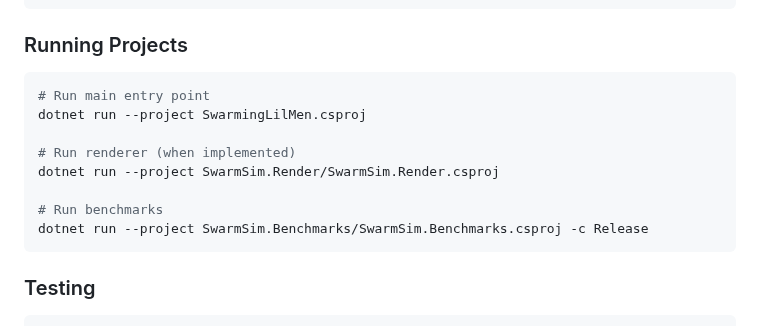
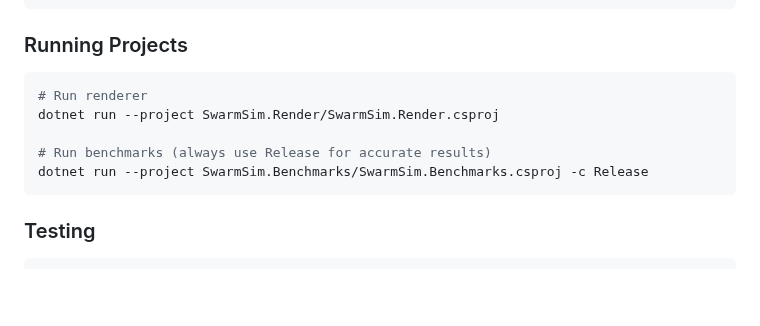
Before and after one commit to Chris0Jeky/SwarmingLilMen, a Markdown page: CLAUDE.md, the part around one of its changes. Rendered like a GitHub page; blank space fills up the shorter version.

````diff
--- a/CLAUDE.md
+++ b/CLAUDE.md
@@ -34,13 +39,10 @@ dotnet build -c Release
 
 ### Running Projects
 ```bash
-# Run main entry point
-dotnet run --project SwarmingLilMen.csproj
-
-# Run renderer (when implemented)
+# Run renderer
 dotnet run --project SwarmSim.Render/SwarmSim.Render.csproj
 
-# Run benchmarks
+# Run benchmarks (always use Release for accurate results)
 dotnet run --project SwarmSim.Benchmarks/SwarmSim.Benchmarks.csproj -c Release
 ```
 
````
Also changed, not shown: other parts of CLAUDE.md (+32 -12 lines).
